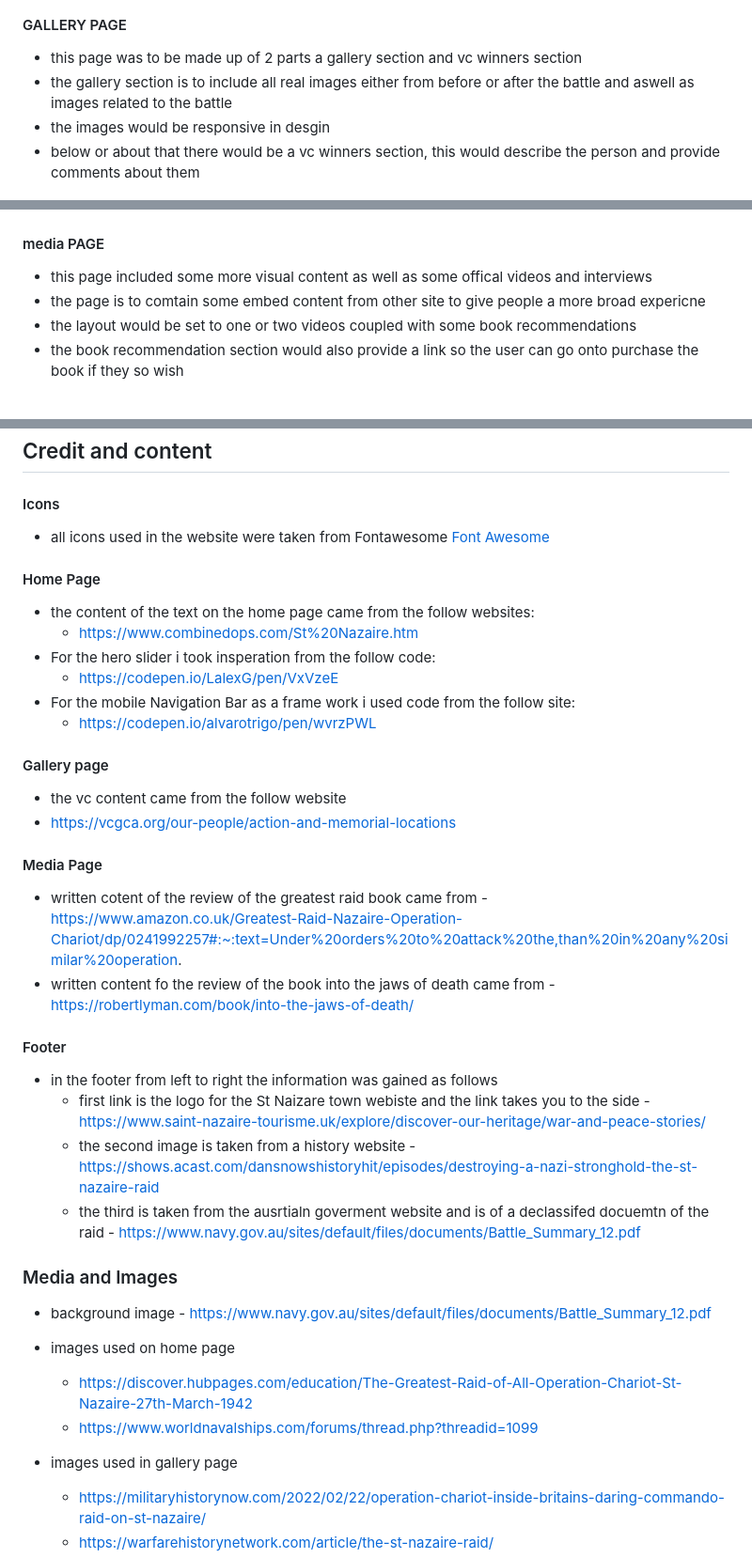
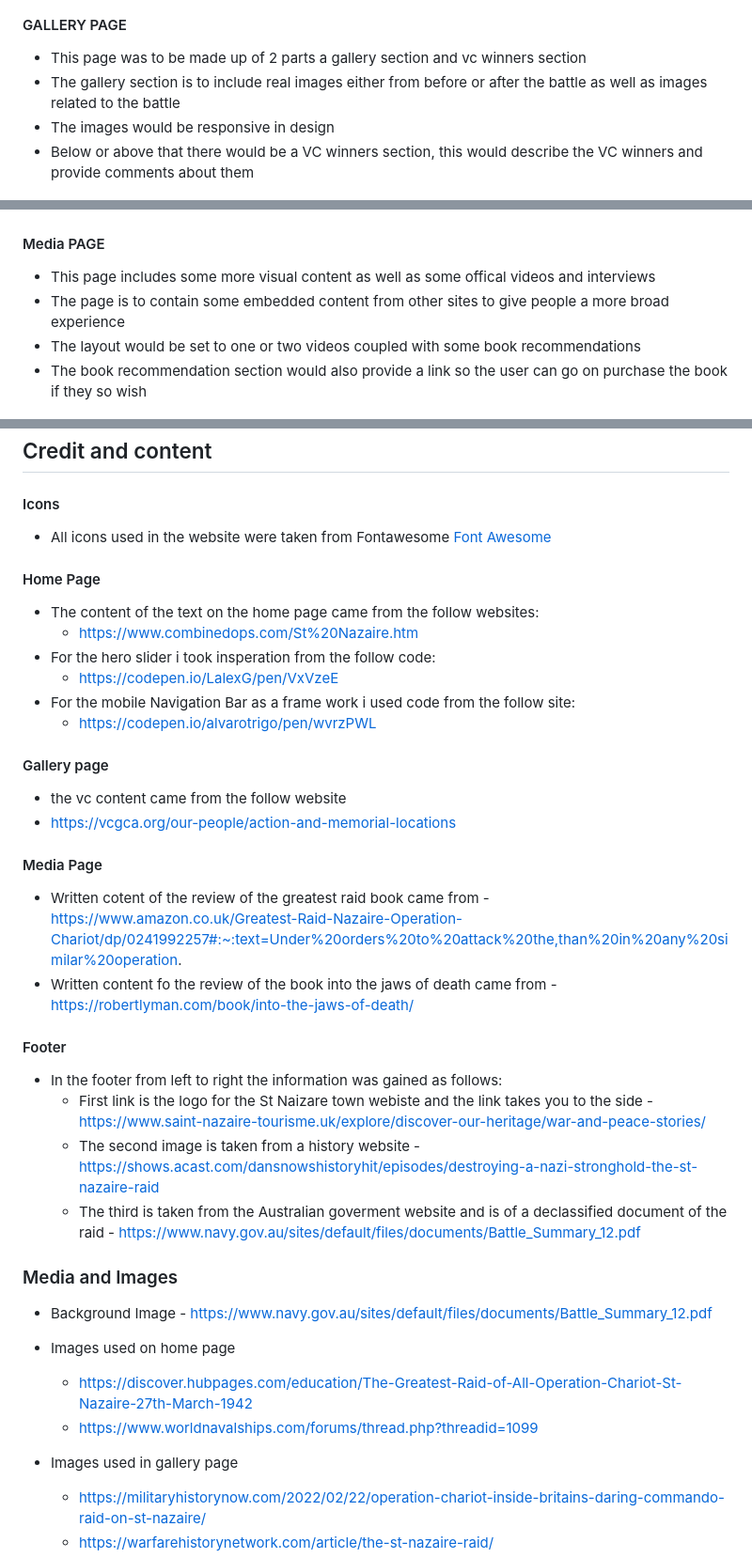
Before and after one commit to GMontaque/project1-st-nazaire-raid, a Markdown page: README.md, 3 parts joined by grey strips. Shown at 94% size. GitHub-like rendering.

```diff
--- a/README.md
+++ b/README.md
@@ -188,19 +186,19 @@ There are also links to further documents and videos where a user can find furth
 
 #### GALLERY PAGE
 
-- this page was to be made up of 2 parts a gallery section and vc winners section
-- the gallery section is to include all real images either from before or after the battle and aswell as images related to the battle
-- the images would be responsive in desgin
-- below or about that there would be a vc winners section, this would describe the person and provide comments about them
+- This page was to be made up of 2 parts a gallery section and vc winners section
+- The gallery section is to include real images either from before or after the battle as well as images related to the battle
+- The images would be responsive in design
+- Below or above that there would be a VC winners section, this would describe the VC winners and provide comments about them
 
 ![Gallery wireframe](assets/images/gallery-wireframe.PNG)
 
-#### media PAGE
+#### Media PAGE
 
-- this page included some more visual content as well as some offical videos and interviews
-- the page is to comtain some embed content from other site to give people a more broad expericne
-- the layout would be set to one or two videos coupled with some book recommendations
-- the book recommendation section would also provide a link so the user can go onto purchase the book if they so wish
+- This page includes some more visual content as well as some offical videos and interviews
+- The page is to contain some embedded content from other sites to give people a more broad experience
+- The layout would be set to one or two videos coupled with some book recommendations
+- The book recommendation section would also provide a link so the user can go on purchase the book if they so wish
 
 ![Media Page wireframe](assets/images/media-page-wireframe.PNG)
 
@@ -325,11 +323,11 @@ The live link can be found here - https://gmontaque.github.io/project1-st-nazair
 
 #### Icons
 
-- all icons used in the website were taken from Fontawesome [Font Awesome](https://fontawesome.com/)
+- All icons used in the website were taken from Fontawesome [Font Awesome](https://fontawesome.com/)
 
 #### Home Page
 
-- the content of the text on the home page came from the follow websites:
+- The content of the text on the home page came from the follow websites:
   - https://www.combinedops.com/St%20Nazaire.htm
 - For the hero slider i took insperation from the follow code:
   - https://codepen.io/LalexG/pen/VxVzeE
@@ -343,23 +341,23 @@ The live link can be found here - https://gmontaque.github.io/project1-st-nazair
 
 #### Media Page
 
-- written cotent of the review of the greatest raid book came from - https://www.amazon.co.uk/Greatest-Raid-Nazaire-Operation-Chariot/dp/0241992257#:~:text=Under%20orders%20to%20attack%20the,than%20in%20any%20similar%20operation.
-- written content fo the review of the book into the jaws of death came from - https://robertlyman.com/book/into-the-jaws-of-death/
+- Written cotent of the review of the greatest raid book came from - https://www.amazon.co.uk/Greatest-Raid-Nazaire-Operation-Chariot/dp/0241992257#:~:text=Under%20orders%20to%20attack%20the,than%20in%20any%20similar%20operation.
+- Written content fo the review of the book into the jaws of death came from - https://robertlyman.com/book/into-the-jaws-of-death/
 
 #### Footer
 
-- in the footer from left to right the information was gained as follows
-  - first link is the logo for the St Naizare town webiste and the link takes you to the side - https://www.saint-nazaire-tourisme.uk/explore/discover-our-heritage/war-and-peace-stories/
-  - the second image is taken from a history website - https://shows.acast.com/dansnowshistoryhit/episodes/destroying-a-nazi-stronghold-the-st-nazaire-raid
-  - the third is taken from the ausrtialn goverment website and is of a declassifed docuemtn of the raid - https://www.navy.gov.au/sites/default/files/documents/Battle_Summary_12.pdf
+- In the footer from left to right the information was gained as follows:
+  - First link is the logo for the St Naizare town webiste and the link takes you to the side - https://www.saint-nazaire-tourisme.uk/explore/discover-our-heritage/war-and-peace-stories/
+  - The second image is taken from a history website - https://shows.acast.com/dansnowshistoryhit/episodes/destroying-a-nazi-stronghold-the-st-nazaire-raid
+  - The third is taken from the Australian goverment website and is of a declassified document of the raid - https://www.navy.gov.au/sites/default/files/documents/Battle_Summary_12.pdf
 
 ### Media and Images
 
-- background image - https://www.navy.gov.au/sites/default/files/documents/Battle_Summary_12.pdf
-- images used on home page
+- Background Image - https://www.navy.gov.au/sites/default/files/documents/Battle_Summary_12.pdf
+- Images used on home page
   - https://discover.hubpages.com/education/The-Greatest-Raid-of-All-Operation-Chariot-St-Nazaire-27th-March-1942
   - https://www.worldnavalships.com/forums/thread.php?threadid=1099
-- images used in gallery page
+- Images used in gallery page
 
   - https://militaryhistorynow.com/2022/02/22/operation-chariot-inside-britains-daring-commando-raid-on-st-nazaire/
   - https://warfarehistorynetwork.com/article/the-st-nazaire-raid/
```
Also changed, not shown: other parts of README.md (+45 -47 lines).
